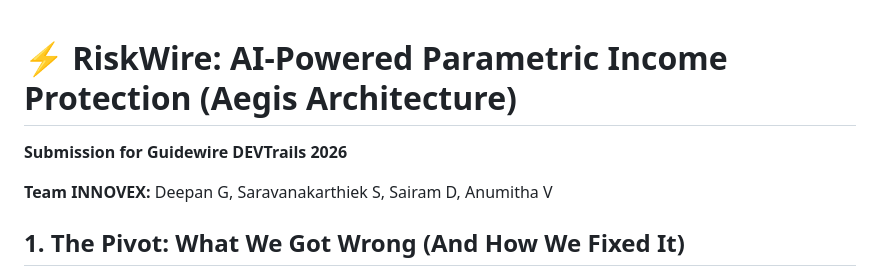
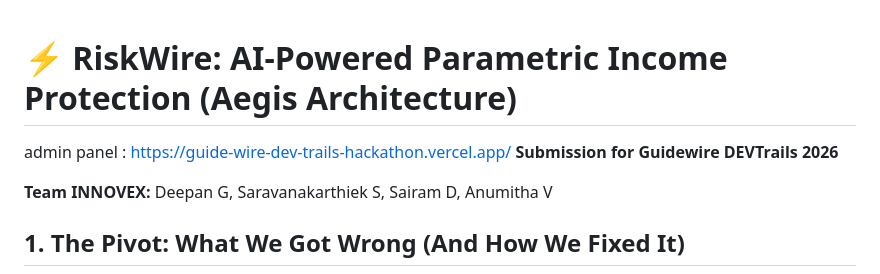
Before and after one commit to deepan-crypto/GuideWire_DevTrails_Hackathon, a Markdown page: README.md, the part around the change. GitHub-like rendering.

Commit message:
Add admin panel link to README
Added link to the admin panel in the README.

```diff
--- a/README.md
+++ b/README.md
@@ -1,6 +1,7 @@
 ⚡ RiskWire: AI-Powered Parametric Income Protection (Aegis Architecture)
 ========================================================================
 
+admin panel : https://guide-wire-dev-trails-hackathon.vercel.app/
 **Submission for Guidewire DEVTrails 2026**
 
 **Team INNOVEX:** Deepan G, Saravanakarthiek S, Sairam D, Anumitha V
```
